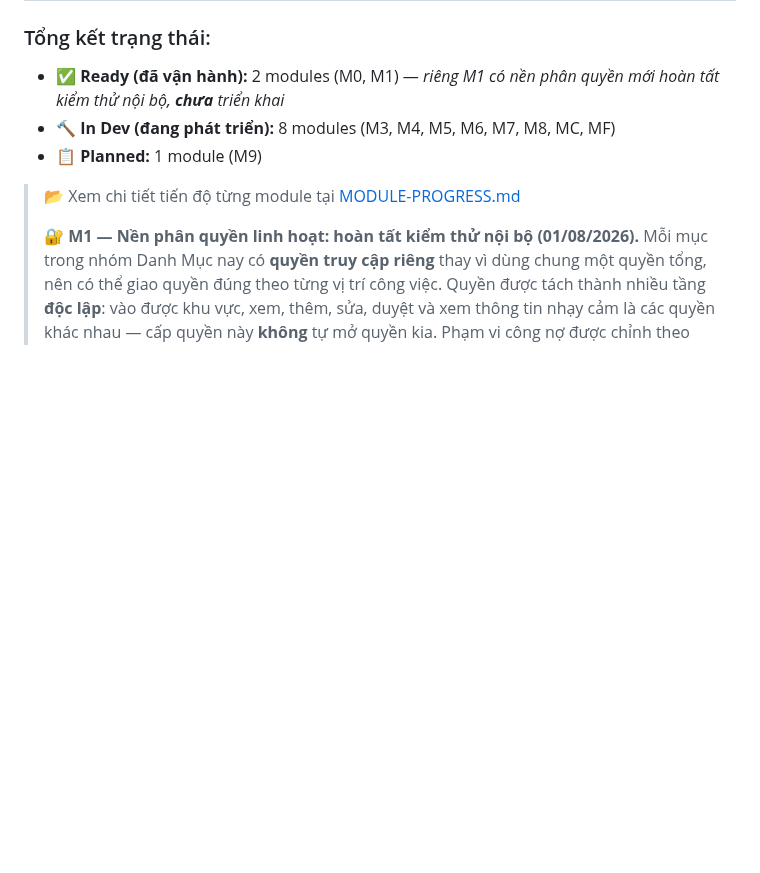
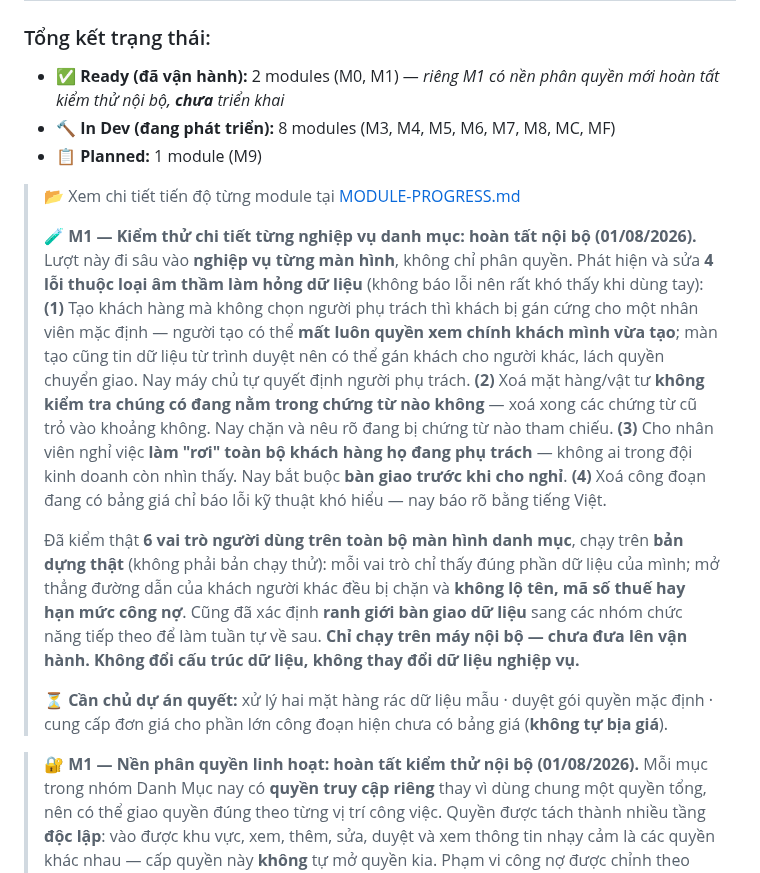
Before and after one commit to irissnss/Baocaoerptanphat, a Markdown page: README.md, the part around the change. GitHub-like rendering; blank space fills up the shorter version.

Commit message:
docs: M1 - kiem thu chi tiet tung nghiep vu danh muc (01/08/2026)
Di sau vao nghiep vu tung man hinh, khong chi phan quyen. Phat hien va sua 4 loi
thuoc loai am tham lam hong du lieu:
- Tao khach hang bi gan cung nguoi phu trach mac dinh; nguoi tao co the mat quyen xem.
- Xoa mat hang/vat tu khong kiem tra chung tu dang tham chieu.
- Cho nhan vien nghi viec lam roi toan bo khach hang ho phu trach.
- Xoa cong doan dang co bang gia chi bao loi ky thuat kho hieu.

Kiem thu 6 vai tro tren toan bo man hinh danh muc, chay tren ban dung that.
Da xac dinh ranh gioi ban giao du lieu sang cac nhom chuc nang tiep theo.

Chi chay tren may noi bo, chua dua len van hanh. Khong doi cau truc du lieu,
khong thay doi du lieu nghiep vu.

Khong chua ma nguon, cau truc du lieu, duong dan ky thuat hay du lieu that.

```diff
--- a/README.md
+++ b/README.md
@@ -49,6 +49,16 @@
 
 > 📂 Xem chi tiết tiến độ từng module tại [MODULE-PROGRESS.md](MODULE-PROGRESS.md)
 >
+> 🧪 **M1 — Kiểm thử chi tiết từng nghiệp vụ danh mục: hoàn tất nội bộ (01/08/2026).** Lượt này đi sâu vào **nghiệp vụ từng màn hình**, không chỉ phân quyền. Phát hiện và sửa **4 lỗi thuộc loại âm thầm làm hỏng dữ liệu** (không báo lỗi nên rất khó thấy khi dùng tay):
+> **(1)** Tạo khách hàng mà không chọn người phụ trách thì khách bị gán cứng cho một nhân viên mặc định — người tạo có thể **mất luôn quyền xem chính khách mình vừa tạo**; màn tạo cũng tin dữ liệu từ trình duyệt nên có thể gán khách cho người khác, lách quyền chuyển giao. Nay máy chủ tự quyết định người phụ trách.
+> **(2)** Xoá mặt hàng/vật tư **không kiểm tra chúng có đang nằm trong chứng từ nào không** — xoá xong các chứng từ cũ trỏ vào khoảng không. Nay chặn và nêu rõ đang bị chứng từ nào tham chiếu.
+> **(3)** Cho nhân viên nghỉ việc **làm "rơi" toàn bộ khách hàng họ đang phụ trách** — không ai trong đội kinh doanh còn nhìn thấy. Nay bắt buộc **bàn giao trước khi cho nghỉ**.
+> **(4)** Xoá công đoạn đang có bảng giá chỉ báo lỗi kỹ thuật khó hiểu — nay báo rõ bằng tiếng Việt.
+>
+> Đã kiểm thật **6 vai trò người dùng trên toàn bộ màn hình danh mục**, chạy trên **bản dựng thật** (không phải bản chạy thử): mỗi vai trò chỉ thấy đúng phần dữ liệu của mình; mở thẳng đường dẫn của khách người khác đều bị chặn và **không lộ tên, mã số thuế hay hạn mức công nợ**. Cũng đã xác định **ranh giới bàn giao dữ liệu** sang các nhóm chức năng tiếp theo để làm tuần tự về sau. **Chỉ chạy trên máy nội bộ — chưa đưa lên vận hành. Không đổi cấu trúc dữ liệu, không thay đổi dữ liệu nghiệp vụ.**
+>
+> ⏳ **Cần chủ dự án quyết:** xử lý hai mặt hàng rác dữ liệu mẫu · duyệt gói quyền mặc định · cung cấp đơn giá cho phần lớn công đoạn hiện chưa có bảng giá (**không tự bịa giá**).
+
 > 🔐 **M1 — Nền phân quyền linh hoạt: hoàn tất kiểm thử nội bộ (01/08/2026).** Mỗi mục trong nhóm Danh Mục nay có **quyền truy cập riêng** thay vì dùng chung một quyền tổng, nên có thể giao quyền đúng theo từng vị trí công việc. Quyền được tách thành nhiều tầng **độc lập**: vào được khu vực, xem, thêm, sửa, duyệt và xem thông tin nhạy cảm là các quyền khác nhau — cấp quyền này **không** tự mở quyền kia. Phạm vi công nợ được chỉnh theo đúng nghiệp vụ tài chính: kế toán theo dõi được **cả công nợ khách hàng lẫn công nợ đối tác/nhà cung cấp**, trong khi kinh doanh chỉ thấy phần khách mình phụ trách. Tài khoản chưa gắn hồ sơ nhân sự **không** xem được dữ liệu nghiệp vụ. Đã kiểm thử thật với **6 vai trò người dùng** trên toàn bộ khu vực của nhóm Danh Mục và khu vực Tài chính. **Chỉ chạy trên máy nội bộ — chưa đưa lên vận hành. Không đổi cấu trúc dữ liệu, không thay đổi dữ liệu nghiệp vụ.**
 >
 > ⏳ **Còn tồn (cần chủ dự án chọn hướng xử lý):** hai mặt hàng trong dữ liệu nội bộ đang gắn với một mã khách hàng không có trong danh mục. Truy vết kho lưu trữ đã **tìm ra nguyên nhân gốc**: mã đó thuộc về một **khách hàng giả trong bộ dữ liệu mẫu** thời kỳ đầu; khi chuyển sang cơ sở dữ liệu thật, các khách hàng thật được tạo còn khách mẫu này thì không, nhưng hai mặt hàng của nó vẫn được nhập vào. Nói cách khác đây là **rác dữ liệu mẫu, không phải hàng của khách thật** — nên **không gán sang khách nào cả**, vì làm vậy là tạo ra một quan hệ mua bán chưa từng có. Hai mặt hàng vẫn bị chặn khỏi giao dịch mới; chờ chủ dự án chọn xoá hẳn hay giữ nguyên.
```
